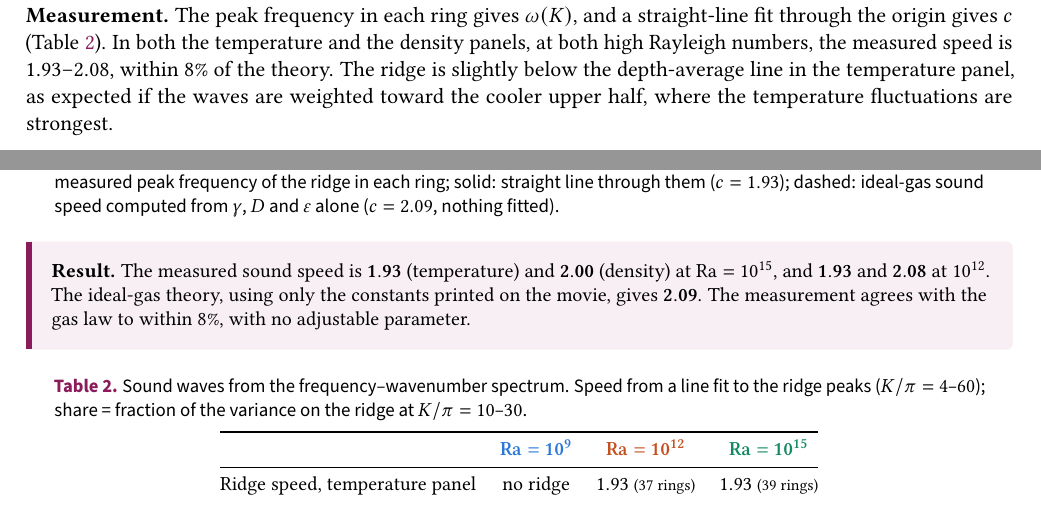
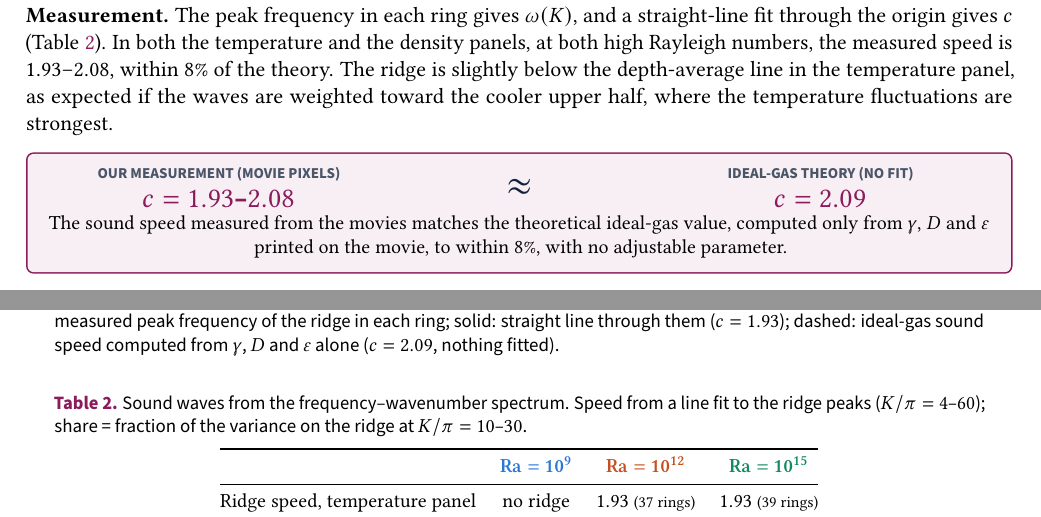
Before and after one commit to SUVIDGOEL/idc612-p05-convection, a LaTeX document (report/P05_report_full.tex): two parts of pages 4 and 5 of 6, joined at a grey line, cut so that both start at the same text. Compiled offline with pdfLaTeX.

Commit message:
Report: sound-speed comparison box, larger sound map
Co-Authored-By: Claude Opus 5.5 <noreply@anthropic.com>
Claude-Session: https://claude.ai/code/session_01JtE56N5UP9hCyapB7Ratd6

```diff
--- a/report/P05_report_full.tex
+++ b/report/P05_report_full.tex
@@ -161,4 +161,17 @@ which falls from 2.45 at the hot bottom to 1.73 at the cold top. A wave crossing
 
 
 
+\begin{tcolorbox}[enhanced,colback=accent!7,colframe=accent,boxrule=0.8pt,arc=3pt,left=8pt,right=8pt,top=4pt,bottom=4pt]
+\begin{minipage}[c]{0.36\linewidth}\centering
+{\sffamily\scriptsize\bfseries\color{ink2} OUR MEASUREMENT (MOVIE PIXELS)}\\[1pt]
+{\sffamily\Large\bfseries\color{accent} $c = 1.93$--$2.08$}
+\end{minipage}\hfill
+\begin{minipage}[c]{0.1\linewidth}\centering{\sffamily\huge\bfseries\color{ink} $\approx$}\end{minipage}\hfill
+\begin{minipage}[c]{0.36\linewidth}\centering
+{\sffamily\scriptsize\bfseries\color{ink2} IDEAL-GAS THEORY (NO FIT)}\\[1pt]
+{\sffamily\Large\bfseries\color{accent} $c = 2.09$}
+\end{minipage}\\[3pt]
+{\small\centering The sound speed measured from the movies matches the theoretical ideal-gas value, computed only from $\gamma$, $D$ and $\varepsilon$ printed on the movie, to within 8\%, with no adjustable parameter.\par}
+\end{tcolorbox}
+
 \begin{figure}[H]
@@ -166,9 +179,7 @@ which falls from 2.45 at the hot bottom to 1.73 at the cold top. A wave crossing
 \caption{Sound waves in the $\mathrm{Ra}=10^{15}$ movie. Power against the size of each 2D wave and its frequency (darker = more power, normalised per ring). The slow plumes and swirls fill the bottom; sound waves form the straight ridge. Dots: measured peak frequency of the ridge in each ring; solid: straight line through them ($c=1.93$); dashed: ideal-gas sound speed computed from $\gamma$, $D$ and $\varepsilon$ alone ($c=2.09$, nothing fitted).}\label{fig:sound}
 \end{figure}
 
-\begin{keybox}[colback=accent!7,borderline west={3pt}{0pt}{accent}]
-\textbf{Result.} The measured sound speed is $\mathbf{1.93}$ (temperature) and $\mathbf{2.00}$ (density) at $\mathrm{Ra}=10^{15}$, and $\mathbf{1.93}$ and $\mathbf{2.08}$ at $10^{12}$. The ideal-gas theory, using only the constants printed on the movie, gives $\mathbf{2.09}$. The measurement agrees with the gas law to within 8\%, with no adjustable parameter.
-\end{keybox}
+
 
 \begin{table}[H]\centering\small
 \caption{Sound waves from the frequency--wavenumber spectrum. Speed from a line fit to the ridge peaks ($K/\pi=4$--$60$); share = fraction of the variance on the ridge at $K/\pi=10$--$30$.}\label{tab:sound}
```
Also changed, not shown: P05_report.pdf, figures/report/rep_sound_map.png, report/P05_report_full.pdf, report/P05_report_full.tex (2 more changed lines), 1 other file.
